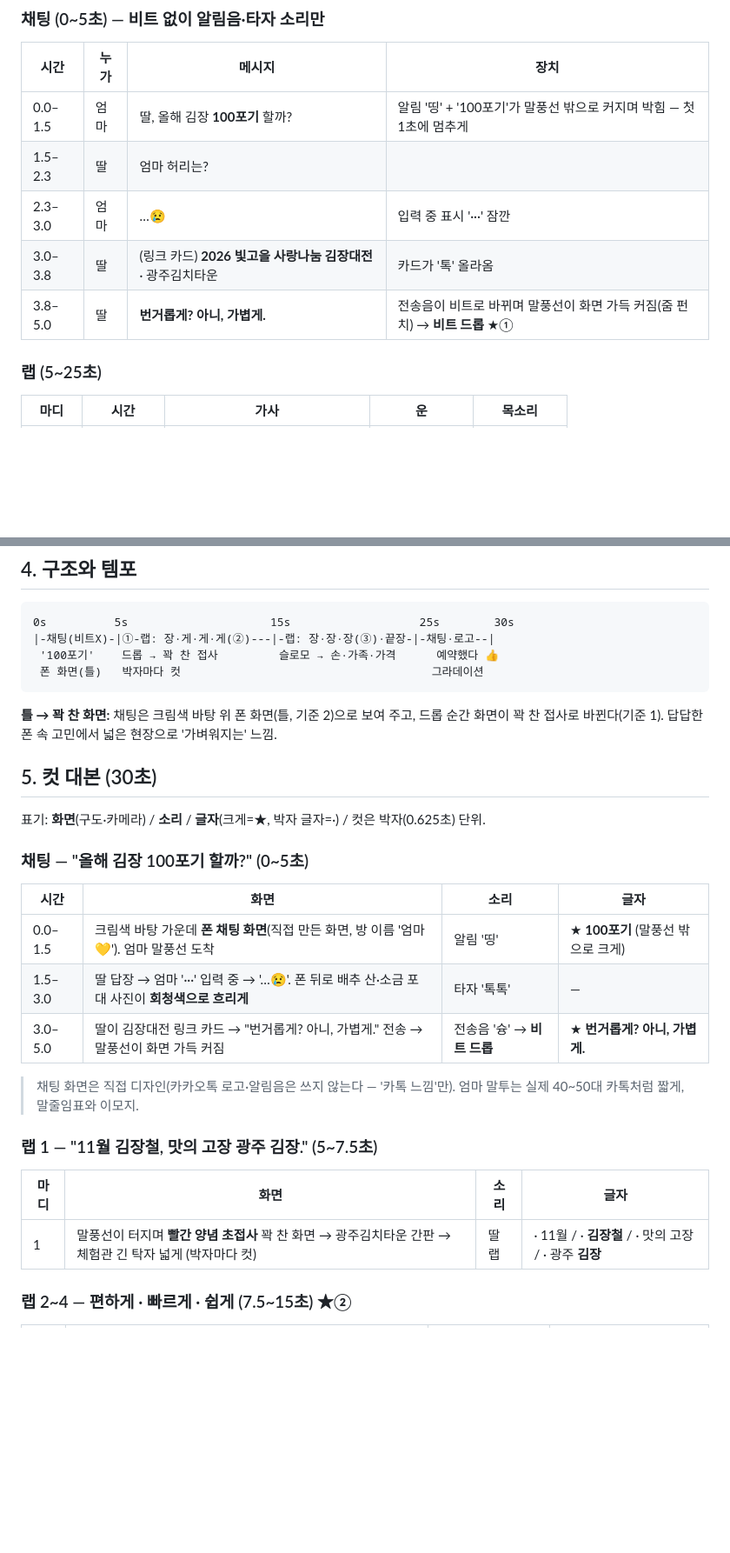
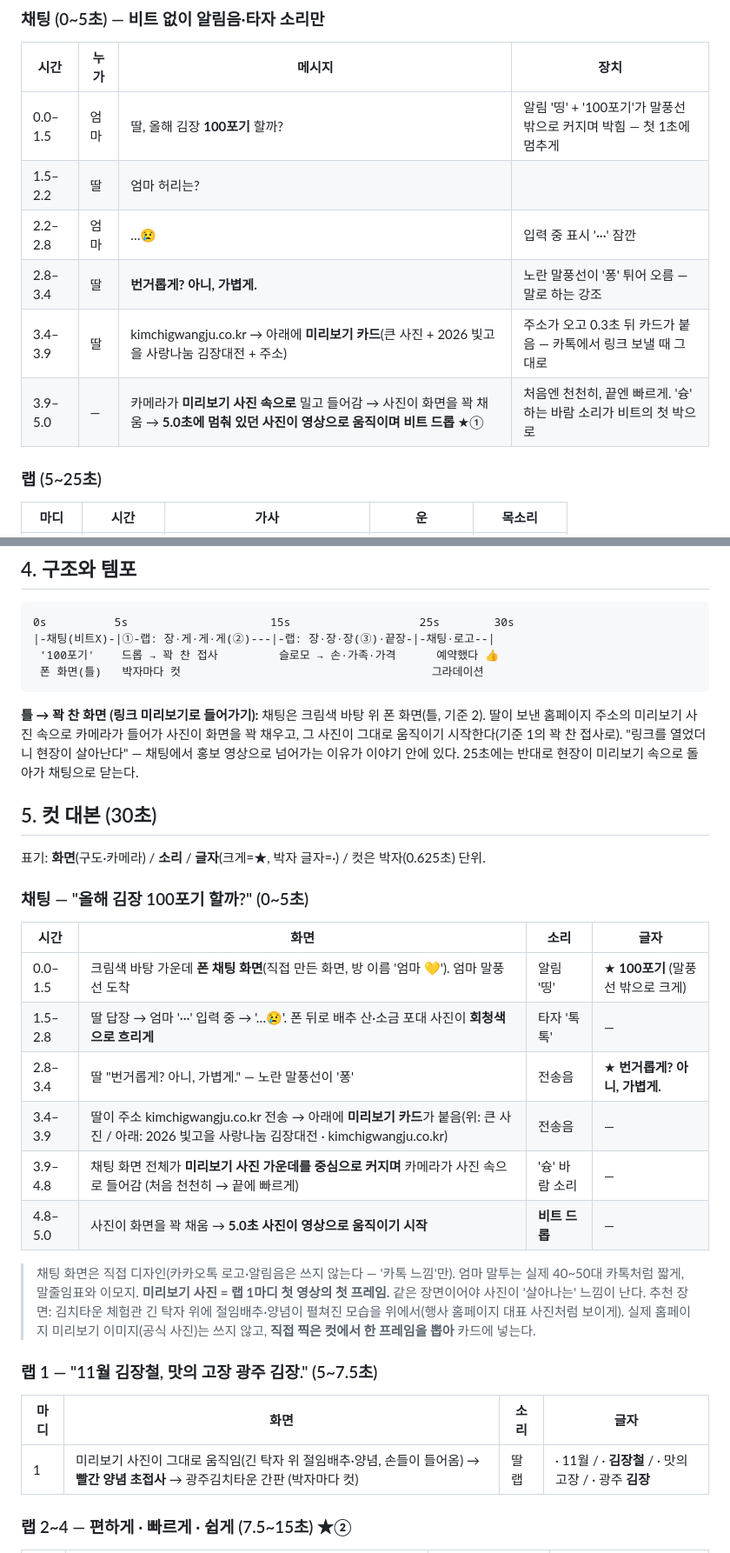
Before and after one commit to Parkjin0821/AI-ieum, a Markdown page: docs/김장대전-촬영시나리오.md, 2 parts joined by grey strips. Shown at 87% size. Rendered like a GitHub page; blank space fills up the shorter version.

````diff
--- a/docs/김장대전-촬영시나리오.md
+++ b/docs/김장대전-촬영시나리오.md
@@ -24,10 +24,11 @@
 | 시간 | 누가 | 메시지 | 장치 |
 |---|---|---|---|
 | 0.0–1.5 | 엄마 | 딸, 올해 김장 **100포기** 할까? | 알림 '띵' + '100포기'가 말풍선 밖으로 커지며 박힘 — 첫 1초에 멈추게 |
-| 1.5–2.3 | 딸 | 엄마 허리는? | |
-| 2.3–3.0 | 엄마 | …😢 | 입력 중 표시 '···' 잠깐 |
-| 3.0–3.8 | 딸 | (링크 카드) **2026 빛고을 사랑나눔 김장대전** · 광주김치타운 | 카드가 '톡' 올라옴 |
-| 3.8–5.0 | 딸 | **번거롭게? 아니, 가볍게.** | 전송음이 비트로 바뀌며 말풍선이 화면 가득 커짐(줌 펀치) → **비트 드롭** ★① |
+| 1.5–2.2 | 딸 | 엄마 허리는? | |
+| 2.2–2.8 | 엄마 | …😢 | 입력 중 표시 '···' 잠깐 |
+| 2.8–3.4 | 딸 | **번거롭게? 아니, 가볍게.** | 노란 말풍선이 '퐁' 튀어 오름 — 말로 하는 강조 |
+| 3.4–3.9 | 딸 | kimchigwangju.co.kr → 아래에 **미리보기 카드**(큰 사진 + 2026 빛고을 사랑나눔 김장대전 + 주소) | 주소가 오고 0.3초 뒤 카드가 붙음 — 카톡에서 링크 보낼 때 그대로 |
+| 3.9–5.0 | — | 카메라가 **미리보기 사진 속으로** 밀고 들어감 → 사진이 화면을 꽉 채움 → **5.0초에 멈춰 있던 사진이 영상으로 움직이며 비트 드롭** ★① | 처음엔 천천히, 끝엔 빠르게. '슝' 하는 바람 소리가 비트의 첫 박으로 |
 
 ### 랩 (5~25초)
 
@@ -76,7 +78,7 @@
  폰 화면(틀)   박자마다 컷                                     그라데이션
 ```
 
-**틀 → 꽉 찬 화면:** 채팅은 크림색 바탕 위 폰 화면(틀, 기준 2)으로 보여 주고, 드롭 순간 화면이 꽉 찬 접사로 바뀐다(기준 1). 답답한 폰 속 고민에서 넓은 현장으로 '가벼워지는' 느낌.
+**틀 → 꽉 찬 화면 (링크 미리보기로 들어가기):** 채팅은 크림색 바탕 위 폰 화면(틀, 기준 2). 딸이 보낸 홈페이지 주소의 미리보기 사진 속으로 카메라가 들어가 사진이 화면을 꽉 채우고, 그 사진이 그대로 움직이기 시작한다(기준 1의 꽉 찬 접사로). "링크를 열었더니 현장이 살아난다" — 채팅에서 홍보 영상으로 넘어가는 이유가 이야기 안에 있다. 25초에는 반대로 현장이 미리보기 속으로 돌아가 채팅으로 닫는다.
 
 ## 5. 컷 대본 (30초)
 
@@ -87,16 +89,20 @@
 | 시간 | 화면 | 소리 | 글자 |
 |---|---|---|---|
 | 0.0–1.5 | 크림색 바탕 가운데 **폰 채팅 화면**(직접 만든 화면, 방 이름 '엄마 💛'). 엄마 말풍선 도착 | 알림 '띵' | ★ **100포기** (말풍선 밖으로 크게) |
-| 1.5–3.0 | 딸 답장 → 엄마 '···' 입력 중 → '…😢'. 폰 뒤로 배추 산·소금 포대 사진이 **회청색으로 흐리게** | 타자 '톡톡' | — |
-| 3.0–5.0 | 딸이 김장대전 링크 카드 → "번거롭게? 아니, 가볍게." 전송 → 말풍선이 화면 가득 커짐 | 전송음 '슝' → **비트 드롭** | ★ **번거롭게? 아니, 가볍게.** |
+| 1.5–2.8 | 딸 답장 → 엄마 '···' 입력 중 → '…😢'. 폰 뒤로 배추 산·소금 포대 사진이 **회청색으로 흐리게** | 타자 '톡톡' | — |
+| 2.8–3.4 | 딸 "번거롭게? 아니, 가볍게." — 노란 말풍선이 '퐁' | 전송음 | ★ **번거롭게? 아니, 가볍게.** |
+| 3.4–3.9 | 딸이 주소 kimchigwangju.co.kr 전송 → 아래에 **미리보기 카드**가 붙음(위: 큰 사진 / 아래: 2026 빛고을 사랑나눔 김장대전 · kimchigwangju.co.kr) | 전송음 | — |
+| 3.9–4.8 | 채팅 화면 전체가 **미리보기 사진 가운데를 중심으로 커지며** 카메라가 사진 속으로 들어감 (처음 천천히 → 끝에 빠르게) | '슝' 바람 소리 | — |
+| 4.8–5.0 | 사진이 화면을 꽉 채움 → **5.0초 사진이 영상으로 움직이기 시작** | **비트 드롭** | — |
 
 > 채팅 화면은 직접 디자인(카카오톡 로고·알림음은 쓰지 않는다 — '카톡 느낌'만). 엄마 말투는 실제 40~50대 카톡처럼 짧게, 말줄임표와 이모지.
+> **미리보기 사진 = 랩 1마디 첫 영상의 첫 프레임.** 같은 장면이어야 사진이 '살아나는' 느낌이 난다. 추천 장면: 김치타운 체험관 긴 탁자 위에 절임배추·양념이 펼쳐진 모습을 위에서(행사 홈페이지 대표 사진처럼 보이게). 실제 홈페이지 미리보기 이미지(공식 사진)는 쓰지 않고, **직접 찍은 컷에서 한 프레임을 뽑아** 카드에 넣는다.
 
 ### 랩 1 — "11월 김장철, 맛의 고장 광주 김장." (5~7.5초)
 
 | 마디 | 화면 | 소리 | 글자 |
 |---|---|---|---|
-| 1 | 말풍선이 터지며 **빨간 양념 초접사** 꽉 찬 화면 → 광주김치타운 간판 → 체험관 긴 탁자 넓게 (박자마다 컷) | 딸 랩 | · 11월 / · **김장철** / · 맛의 고장 / · 광주 **김장** |
+| 1 | 미리보기 사진이 그대로 움직임(긴 탁자 위 절임배추·양념, 손들이 들어옴) → **빨간 양념 초접사** → 광주김치타운 간판 (박자마다 컷) | 딸 랩 | · 11월 / · **김장철** / · 맛의 고장 / · 광주 **김장** |
 
 ### 랩 2~4 — 편하게 · 빠르게 · 쉽게 (7.5~15초) ★②
 
````
Also changed, not shown: other parts of docs/김장대전-촬영시나리오.md (+15 -10 lines).
